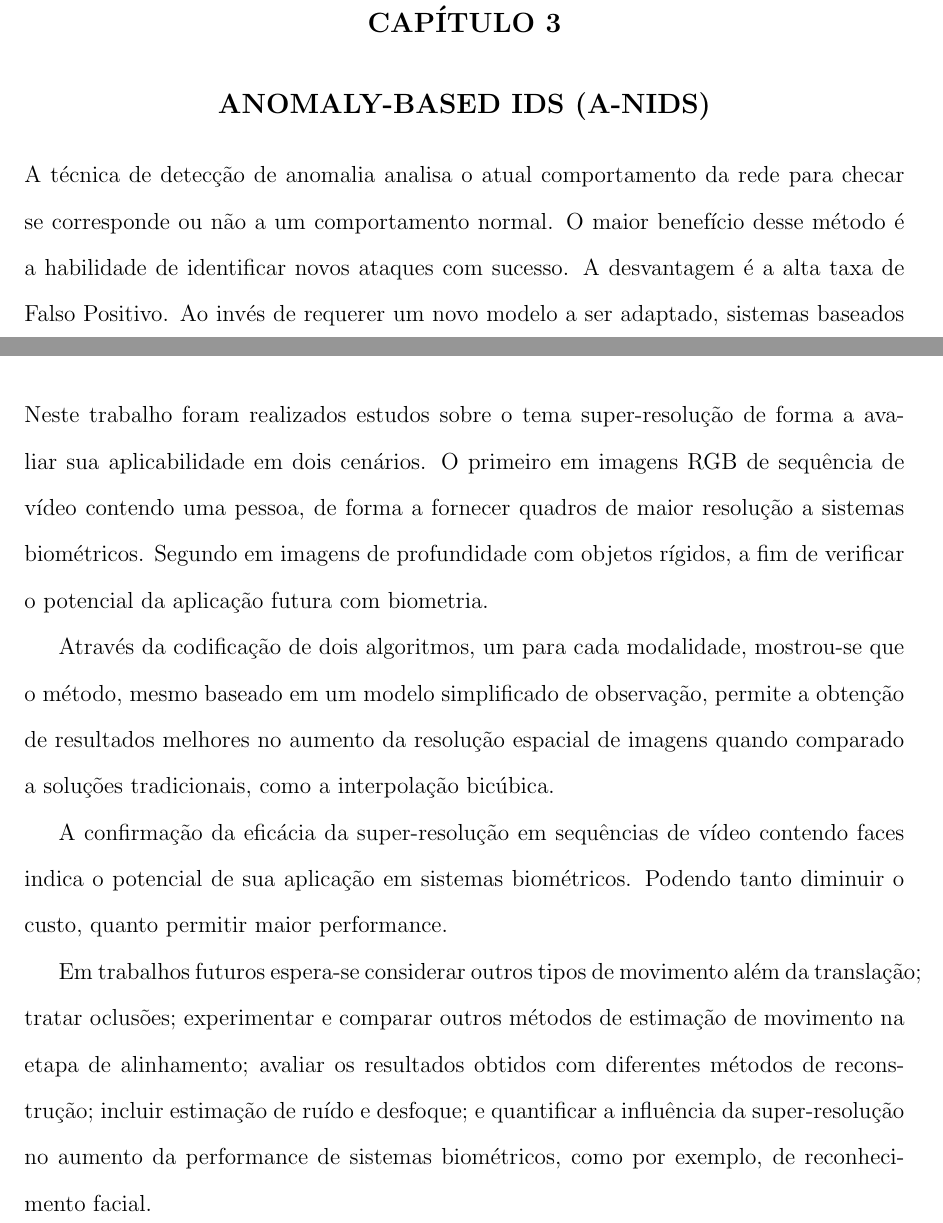
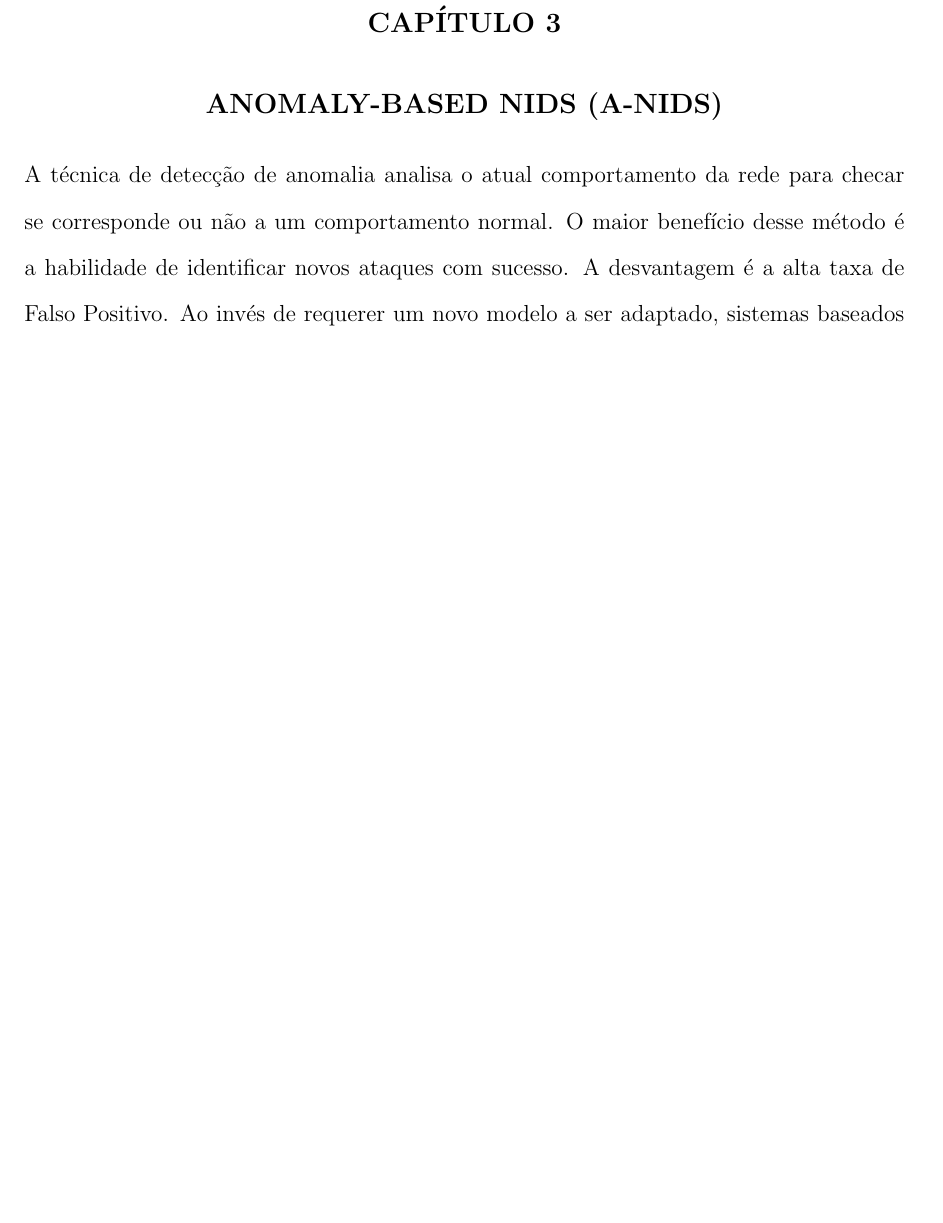
Before and after one commit to thiagorcdl/ANIDS, a LaTeX thesis (artigo/tg.tex, which reads artigo/anids.tex, artigo/conclusao.tex): two parts of pages 9 and 28 of 30 before the commit and part of page 9 of 30 after it, the two joined at a grey line, cut so that both start at the same text, the shorter picture padded with empty space. Compiled offline with pdfLaTeX.

Commit message:
titulos, conteúdo

```diff
--- a/artigo/anids.tex
+++ b/artigo/anids.tex
@@ -1,4 +1,4 @@
-\chapter{Anomaly-based IDS (A-NIDS)}
+\chapter{Anomaly-based NIDS (A-NIDS)}
 \label{chap:anids}
  A técnica de detecção de anomalia analisa o atual comportamento da rede para checar se corresponde ou não a um
  comportamento normal. O maior benefício desse método é a habilidade de identificar novos ataques com sucesso.
--- a/artigo/conclusao.tex
+++ b/artigo/conclusao.tex
@@ -1,25 +1,4 @@
 \chapter{Conclusão}
 \label{chap:conclusao}
 
-Neste trabalho foram realizados estudos sobre o tema super-resolução de forma a
-avaliar sua aplicabilidade em dois cenários. O primeiro em imagens RGB de
-sequência de vídeo contendo uma pessoa, de forma a fornecer quadros de maior
-resolução a sistemas biométricos. Segundo em imagens de profundidade com
-objetos rígidos, a fim de verificar o potencial da aplicação futura com
-biometria.
-
-Através da codificação de dois algoritmos, um para cada modalidade,
-mostrou-se que o método, mesmo baseado em um modelo simplificado de observação,
-permite a obtenção de resultados melhores no aumento da resolução espacial de
-imagens quando comparado a soluções tradicionais, como a interpolação bicúbica.
-
-A confirmação da eficácia da super-resolução em sequências de vídeo contendo
-faces indica o potencial de sua aplicação em sistemas biométricos. Podendo
-tanto diminuir o custo, quanto permitir maior performance.
-
-Em trabalhos futuros espera-se considerar outros tipos de movimento além da
-translação; tratar oclusões; experimentar e comparar outros métodos de
-estimação de movimento na etapa de alinhamento; avaliar os resultados obtidos
-com diferentes métodos de reconstrução; incluir estimação de ruído e desfoque;
-e quantificar a influência da super-resolução no aumento da performance de
-sistemas biométricos, como por exemplo, de reconhecimento facial.
+A
```
Also changed, not shown: artigo/snids.tex (+1 -1 lines), artigo/tg.pdf.
